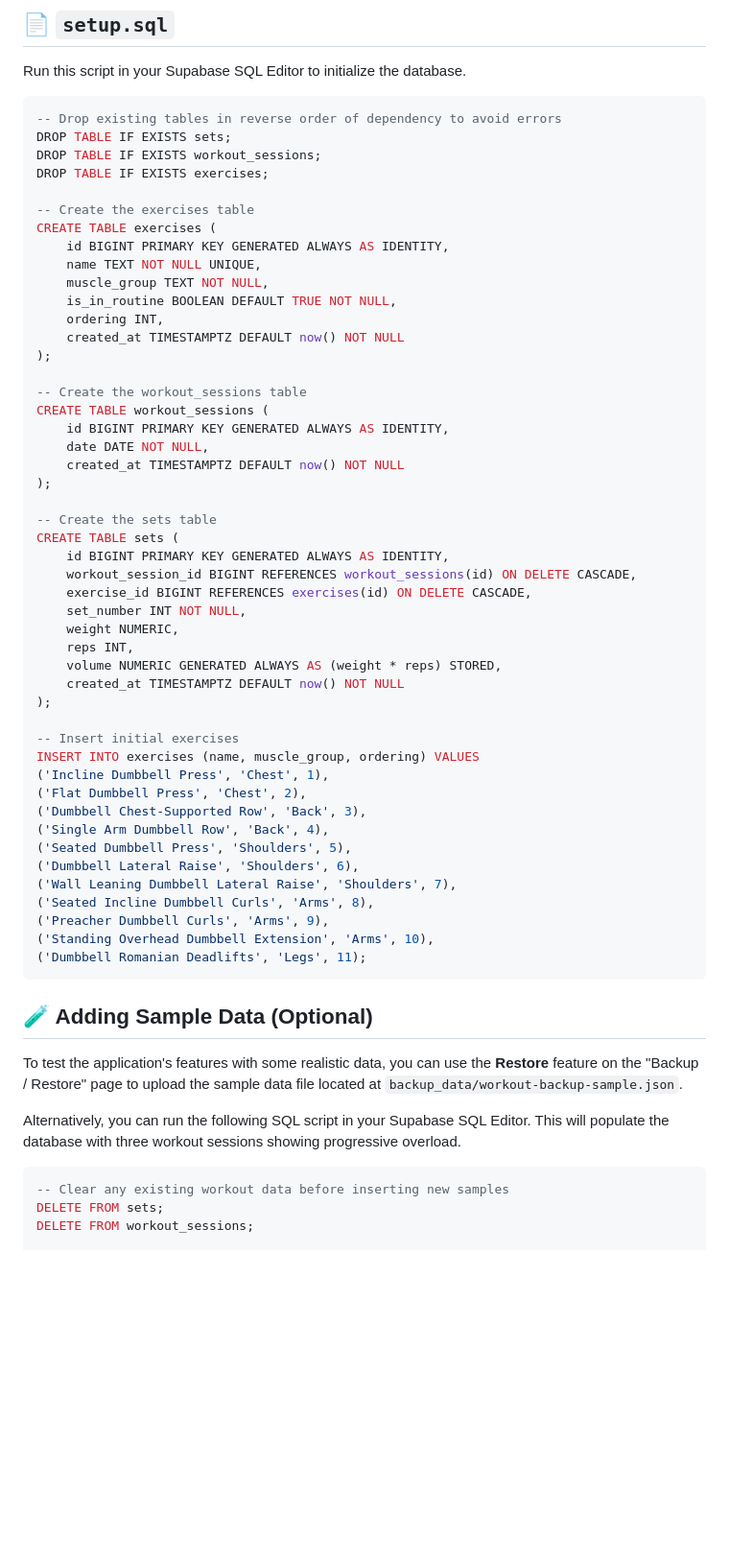
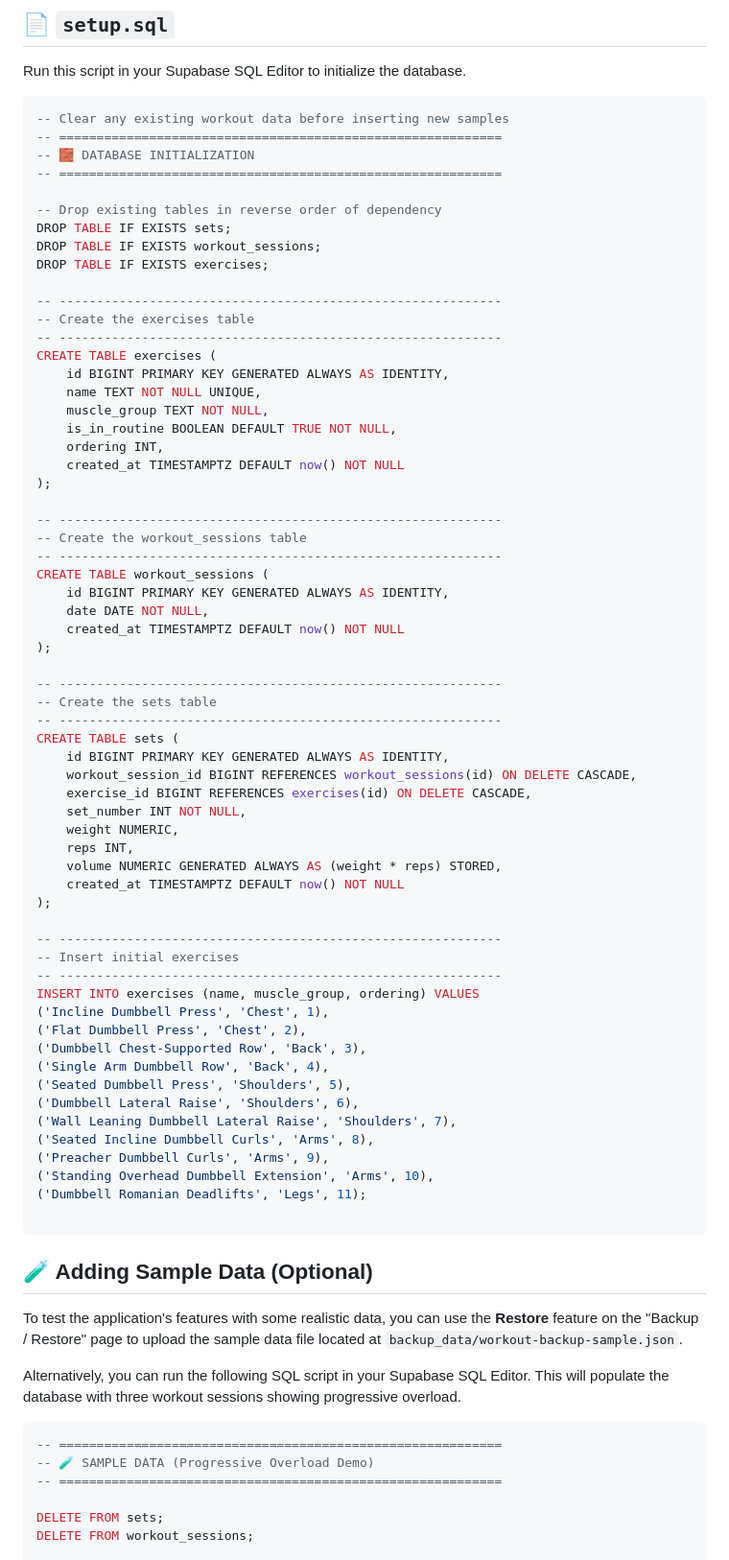
Before and after one commit to TomHuynhSG/personal-workout-tracker, a Markdown page: README.md, the part around one of its changes. Shown at 96% size. GitHub-like rendering; blank space fills up the shorter version.

````diff
--- a/README.md
+++ b/README.md
@@ -91,12 +91,19 @@ To get this project running on your local machine, follow these steps:
 Run this script in your Supabase SQL Editor to initialize the database.
 
 ```sql
--- Drop existing tables in reverse order of dependency to avoid errors
+-- Clear any existing workout data before inserting new samples
+-- ===========================================================
+-- 🧱 DATABASE INITIALIZATION
+-- ===========================================================
+
+-- Drop existing tables in reverse order of dependency
 DROP TABLE IF EXISTS sets;
 DROP TABLE IF EXISTS workout_sessions;
 DROP TABLE IF EXISTS exercises;
 
+-- -----------------------------------------------------------
 -- Create the exercises table
+-- -----------------------------------------------------------
 CREATE TABLE exercises (
     id BIGINT PRIMARY KEY GENERATED ALWAYS AS IDENTITY,
     name TEXT NOT NULL UNIQUE,
@@ -106,14 +113,18 @@ CREATE TABLE exercises (
     created_at TIMESTAMPTZ DEFAULT now() NOT NULL
 );
 
+-- -----------------------------------------------------------
 -- Create the workout_sessions table
+-- -----------------------------------------------------------
 CREATE TABLE workout_sessions (
     id BIGINT PRIMARY KEY GENERATED ALWAYS AS IDENTITY,
     date DATE NOT NULL,
     created_at TIMESTAMPTZ DEFAULT now() NOT NULL
 );
 
+-- -----------------------------------------------------------
 -- Create the sets table
+-- -----------------------------------------------------------
 CREATE TABLE sets (
     id BIGINT PRIMARY KEY GENERATED ALWAYS AS IDENTITY,
     workout_session_id BIGINT REFERENCES workout_sessions(id) ON DELETE CASCADE,
@@ -125,7 +136,9 @@ CREATE TABLE sets (
     created_at TIMESTAMPTZ DEFAULT now() NOT NULL
 );
 
+-- -----------------------------------------------------------
 -- Insert initial exercises
+-- -----------------------------------------------------------
 INSERT INTO exercises (name, muscle_group, ordering) VALUES
 ('Incline Dumbbell Press', 'Chest', 1),
 ('Flat Dumbbell Press', 'Chest', 2),
@@ -138,6 +151,7 @@ INSERT INTO exercises (name, muscle_group, ordering) VALUES
 ('Preacher Dumbbell Curls', 'Arms', 9),
 ('Standing Overhead Dumbbell Extension', 'Arms', 10),
 ('Dumbbell Romanian Deadlifts', 'Legs', 11);
+
 ```
 
 ## 🧪 Adding Sample Data (Optional)
@@ -147,7 +161,10 @@ To test the application's features with some realistic data, you can use the **R
 Alternatively, you can run the following SQL script in your Supabase SQL Editor. This will populate the database with three workout sessions showing progressive overload.
 
 ```sql
--- Clear any existing workout data before inserting new samples
+-- ===========================================================
+-- 🧪 SAMPLE DATA (Progressive Overload Demo)
+-- ===========================================================
+
 DELETE FROM sets;
 DELETE FROM workout_sessions;
 
````
Also changed, not shown: other parts of README.md (+113 -135 lines).
